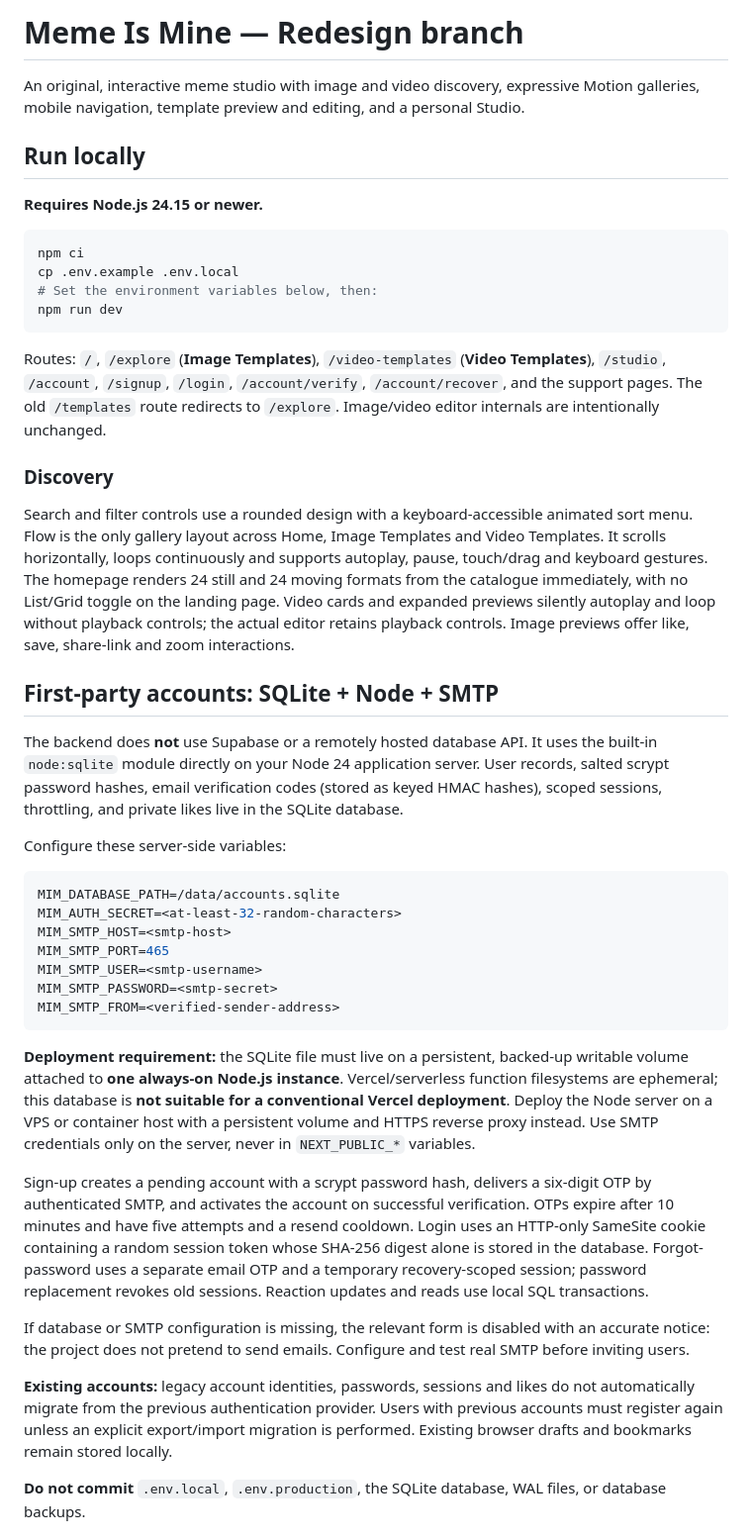
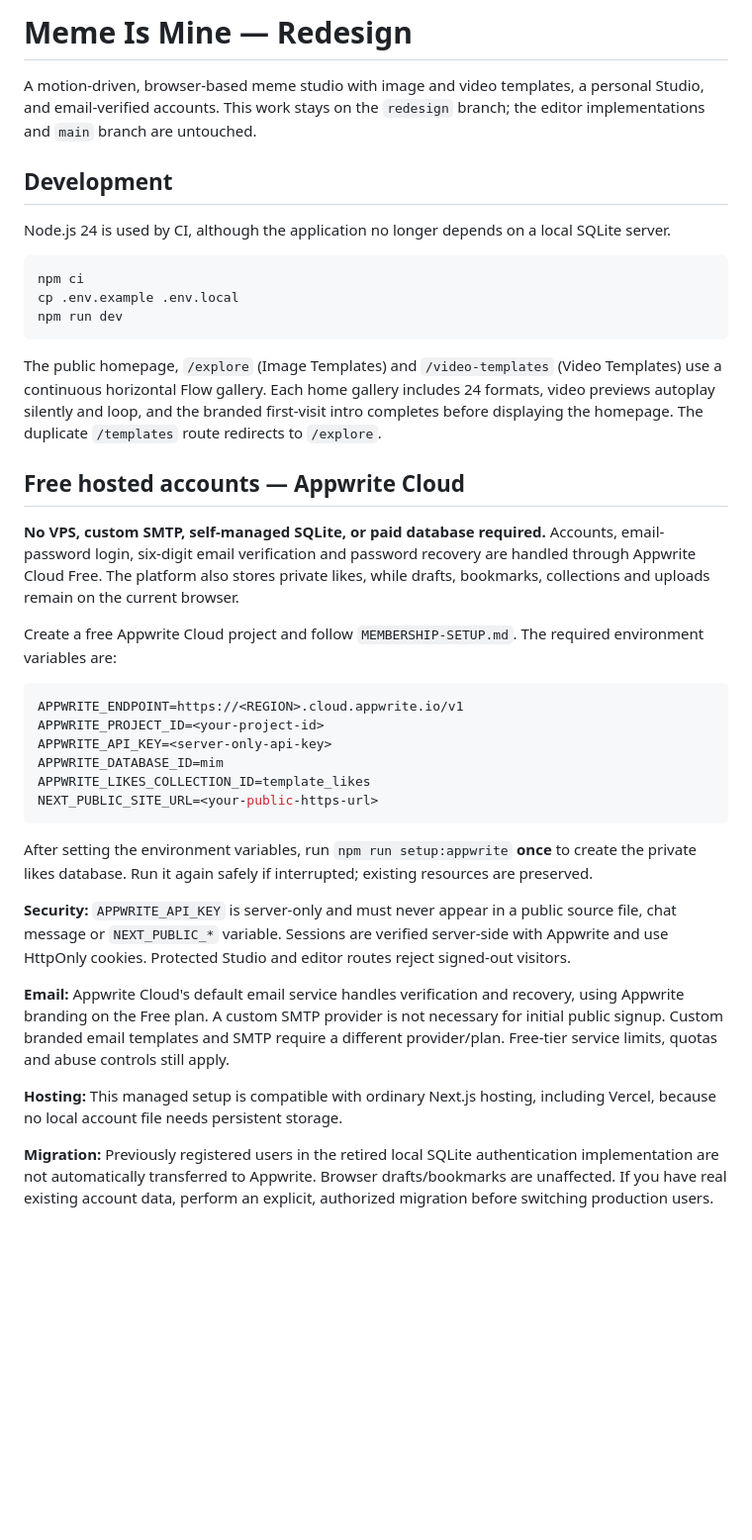
Before and after one commit to RAJ-SUHANDANI/MemeIsMine, a Markdown page: README.md, the part around one of its changes. Shown at 99% size. Rendered like a GitHub page; blank space fills up the shorter version.

Commit message:
Document zero-cost managed Appwrite accounts, private likes and no-SMTP deployment

````diff
--- a/README.md
+++ b/README.md
@@ -1,47 +1,41 @@
-# Meme Is Mine — Redesign branch
+# Meme Is Mine — Redesign
 
-An original, interactive meme studio with image and video discovery, expressive Motion galleries, mobile navigation, template preview and editing, and a personal Studio.
+A motion-driven, browser-based meme studio with image and video templates, a personal Studio, and email-verified accounts. This work stays on the `redesign` branch; the editor implementations and `main` branch are untouched.
 
-## Run locally
+## Development
 
-**Requires Node.js 24.15 or newer.**
+Node.js 24 is used by CI, although the application no longer depends on a local SQLite server.
 
 ```bash
 npm ci
 cp .env.example .env.local
-# Set the environment variables below, then:
 npm run dev
 ```
 
-Routes: `/`, `/explore` (**Image Templates**), `/video-templates` (**Video Templates**), `/studio`, `/account`, `/signup`, `/login`, `/account/verify`, `/account/recover`, and the support pages. The old `/templates` route redirects to `/explore`. Image/video editor internals are intentionally unchanged.
+The public homepage, `/explore` (Image Templates) and `/video-templates` (Video Templates) use a continuous horizontal Flow gallery. Each home gallery includes 24 formats, video previews autoplay silently and loop, and the branded first-visit intro completes before displaying the homepage. The duplicate `/templates` route redirects to `/explore`.
 
-### Discovery
+## Free hosted accounts — Appwrite Cloud
 
-Search and filter controls use a rounded design with a keyboard-accessible animated sort menu. Flow is the only gallery layout across Home, Image Templates and Video Templates. It scrolls horizontally, loops continuously and supports autoplay, pause, touch/drag and keyboard gestures. The homepage renders 24 still and 24 moving formats from the catalogue immediately, with no List/Grid toggle on the landing page. Video cards and expanded previews silently autoplay and loop without playback controls; the actual editor retains playback controls. Image previews offer like, save, share-link and zoom interactions.
+**No VPS, custom SMTP, self-managed SQLite, or paid database required.** Accounts, email-password login, six-digit email verification and password recovery are handled through Appwrite Cloud Free. The platform also stores private likes, while drafts, bookmarks, collections and uploads remain on the current browser.
 
-## First-party accounts: SQLite + Node + SMTP
-
-The backend does **not** use Supabase or a remotely hosted database API. It uses the built-in `node:sqlite` module directly on your Node 24 application server. User records, salted scrypt password hashes, email verification codes (stored as keyed HMAC hashes), scoped sessions, throttling, and private likes live in the SQLite database.
-
-Configure these server-side variables:
+Create a free Appwrite Cloud project and follow `MEMBERSHIP-SETUP.md`. The required environment variables are:
 
 ```env
-MIM_DATABASE_PATH=/data/accounts.sqlite
-MIM_AUTH_SECRET=<at-least-32-random-characters>
-MIM_SMTP_HOST=<smtp-host>
-MIM_SMTP_PORT=465
-MIM_SMTP_USER=<smtp-username>
-MIM_SMTP_PASSWORD=<smtp-secret>
-MIM_SMTP_FROM=<verified-sender-address>
+APPWRITE_ENDPOINT=https://<REGION>.cloud.appwrite.io/v1
+APPWRITE_PROJECT_ID=<your-project-id>
+APPWRITE_API_KEY=<server-only-api-key>
+APPWRITE_DATABASE_ID=mim
+APPWRITE_LIKES_COLLECTION_ID=template_likes
+NEXT_PUBLIC_SITE_URL=<your-public-https-url>
 ```
 
-**Deployment requirement:** the SQLite file must live on a persistent, backed-up writable volume attached to **one always-on Node.js instance**. Vercel/serverless function filesystems are ephemeral; this database is **not suitable for a conventional Vercel deployment**. Deploy the Node server on a VPS or container host with a persistent volume and HTTPS reverse proxy instead. Use SMTP credentials only on the server, never in `NEXT_PUBLIC_*` variables.
+After setting the environment variables, run `npm run setup:appwrite` **once** to create the private likes database. Run it again safely if interrupted; existing resources are preserved.
 
-Sign-up creates a pending account with a scrypt password hash, delivers a six-digit OTP by authenticated SMTP, and activates the account on successful verification. OTPs expire after 10 minutes and have five attempts and a resend cooldown. Login uses an HTTP-only SameSite cookie containing a random session token whose SHA-256 digest alone is stored in the database. Forgot-password uses a separate email OTP and a temporary recovery-scoped session; password replacement revokes old sessions. Reaction updates and reads use local SQL transactions.
+**Security:** `APPWRITE_API_KEY` is server-only and must never appear in a public source file, chat message or `NEXT_PUBLIC_*` variable. Sessions are verified server-side with Appwrite and use HttpOnly cookies. Protected Studio and editor routes reject signed-out visitors.
 
-If database or SMTP configuration is missing, the relevant form is disabled with an accurate notice: the project does not pretend to send emails. Configure and test real SMTP before inviting users.
+**Email:** Appwrite Cloud's default email service handles verification and recovery, using Appwrite branding on the Free plan. A custom SMTP provider is not necessary for initial public signup. Custom branded email templates and SMTP require a different provider/plan. Free-tier service limits, quotas and abuse controls still apply.
 
-**Existing accounts:** legacy account identities, passwords, sessions and likes do not automatically migrate from the previous authentication provider. Users with previous accounts must register again unless an explicit export/import migration is performed. Existing browser drafts and bookmarks remain stored locally.
+**Hosting:** This managed setup is compatible with ordinary Next.js hosting, including Vercel, because no local account file needs persistent storage.
 
-**Do not commit** `.env.local`, `.env.production`, the SQLite database, WAL files, or database backups.
+**Migration:** Previously registered users in the retired local SQLite authentication implementation are not automatically transferred to Appwrite. Browser drafts/bookmarks are unaffected. If you have real existing account data, perform an explicit, authorized migration before switching production users.
 
````
Also changed, not shown: other parts of README.md (+5 -19 lines).
